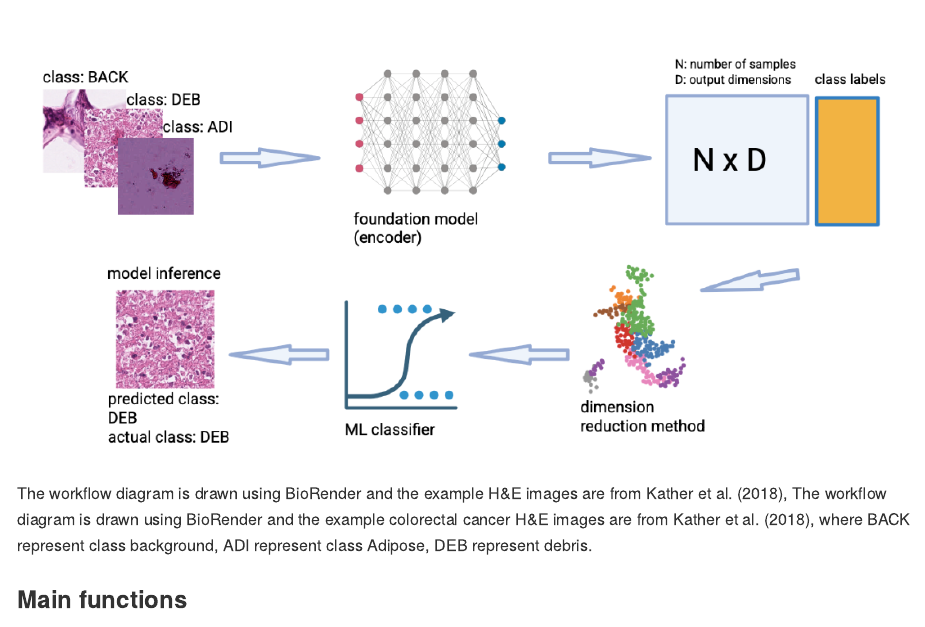
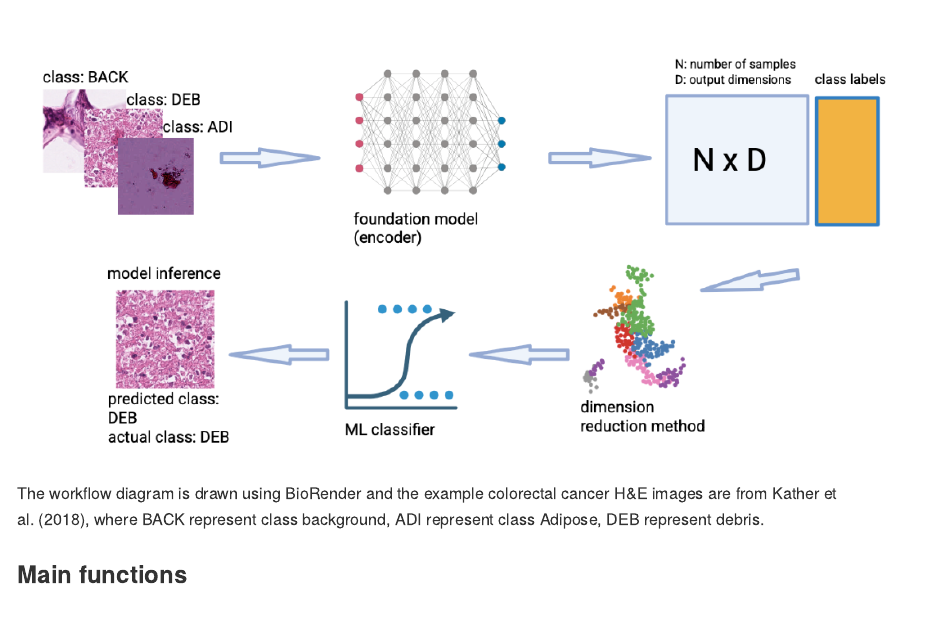
Before and after one commit to yuxizzz/HistoLearn, an R Markdown document (README.Rmd): the page in a window 1100 px wide, from 1390 px down. The pictures show the output file README.md that the author committed with the source, drawn offline in the style of GitHub.

Commit message:
minor fix to readme

```diff
--- a/README.Rmd
+++ b/README.Rmd
@@ -55,7 +55,7 @@ browseVignettes("HistoLearn")
 ### Overview diagram
 
 ![Workflow overview](inst/extdata/workflow.png)
-The workflow diagram is drawn using BioRender and the example H&E images are from Kather et al. (2018), The workflow diagram is drawn using BioRender and the example colorectal cancer H&E images are from Kather et al. (2018), where BACK represent class background, ADI represent class Adipose, DEB represent debris.
+The workflow diagram is drawn using BioRender and the example colorectal cancer H&E images are from Kather et al. (2018), where BACK represent class background, ADI represent class Adipose, DEB represent debris.
 
 ### Main functions
 
```
Also changed, not shown: README.md.
